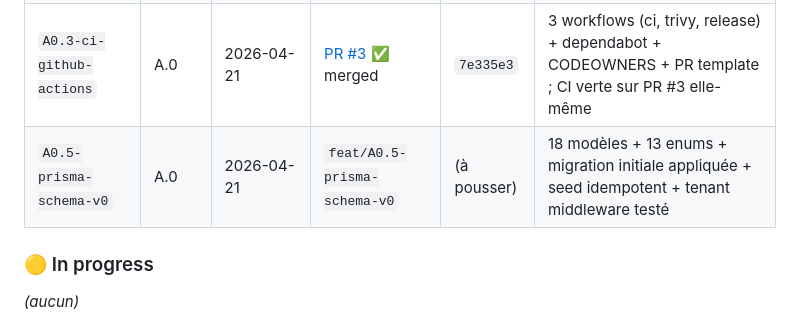
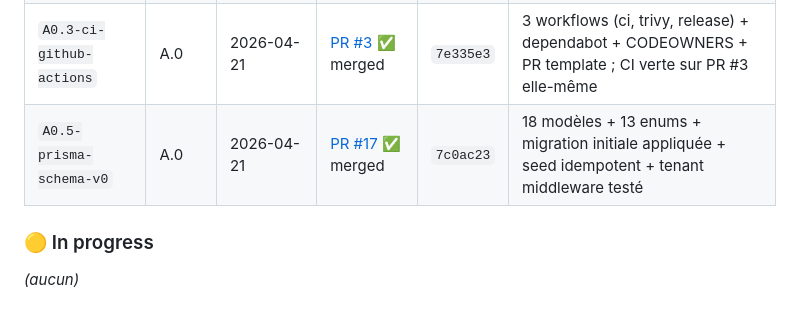
Before and after one commit to kreuille/interim-agency-system, a Markdown page: prompts/orchestrator/PROGRESS.md, the part around the change. Rendered like a GitHub page.

Commit message:
chore(A0.5): record PR #17 merged in PROGRESS
Co-Authored-By: Claude Opus 4.7 (1M context) <noreply@anthropic.com>

```diff
--- a/prompts/orchestrator/PROGRESS.md
+++ b/prompts/orchestrator/PROGRESS.md
@@ -29,7 +29,7 @@
 | `A0.1-init-monorepo` | A.0 | 2026-04-21 | [PR #1](https://github.com/kreuille/interim-agency-system/pull/1) ✅ merged | `0b9cd1e` | Monorepo pnpm + 4 packages + 4 apps + 15 tests verts |
 | `A0.2-docker-compose-local` | A.0 | 2026-04-21 | [PR #2](https://github.com/kreuille/interim-agency-system/pull/2) ✅ merged | `3c36bd5` | docker-compose + Makefile + mock MP + smoke test ; stack up en 13 s |
 | `A0.3-ci-github-actions` | A.0 | 2026-04-21 | [PR #3](https://github.com/kreuille/interim-agency-system/pull/3) ✅ merged | `7e335e3` | 3 workflows (ci, trivy, release) + dependabot + CODEOWNERS + PR template ; CI verte sur PR #3 elle-même |
-| `A0.5-prisma-schema-v0` | A.0 | 2026-04-21 | `feat/A0.5-prisma-schema-v0` | (à pousser) | 18 modèles + 13 enums + migration initiale appliquée + seed idempotent + tenant middleware testé |
+| `A0.5-prisma-schema-v0` | A.0 | 2026-04-21 | [PR #17](https://github.com/kreuille/interim-agency-system/pull/17) ✅ merged | `7c0ac23` | 18 modèles + 13 enums + migration initiale appliquée + seed idempotent + tenant middleware testé |
 
 ### 🟡 In progress
 
```
